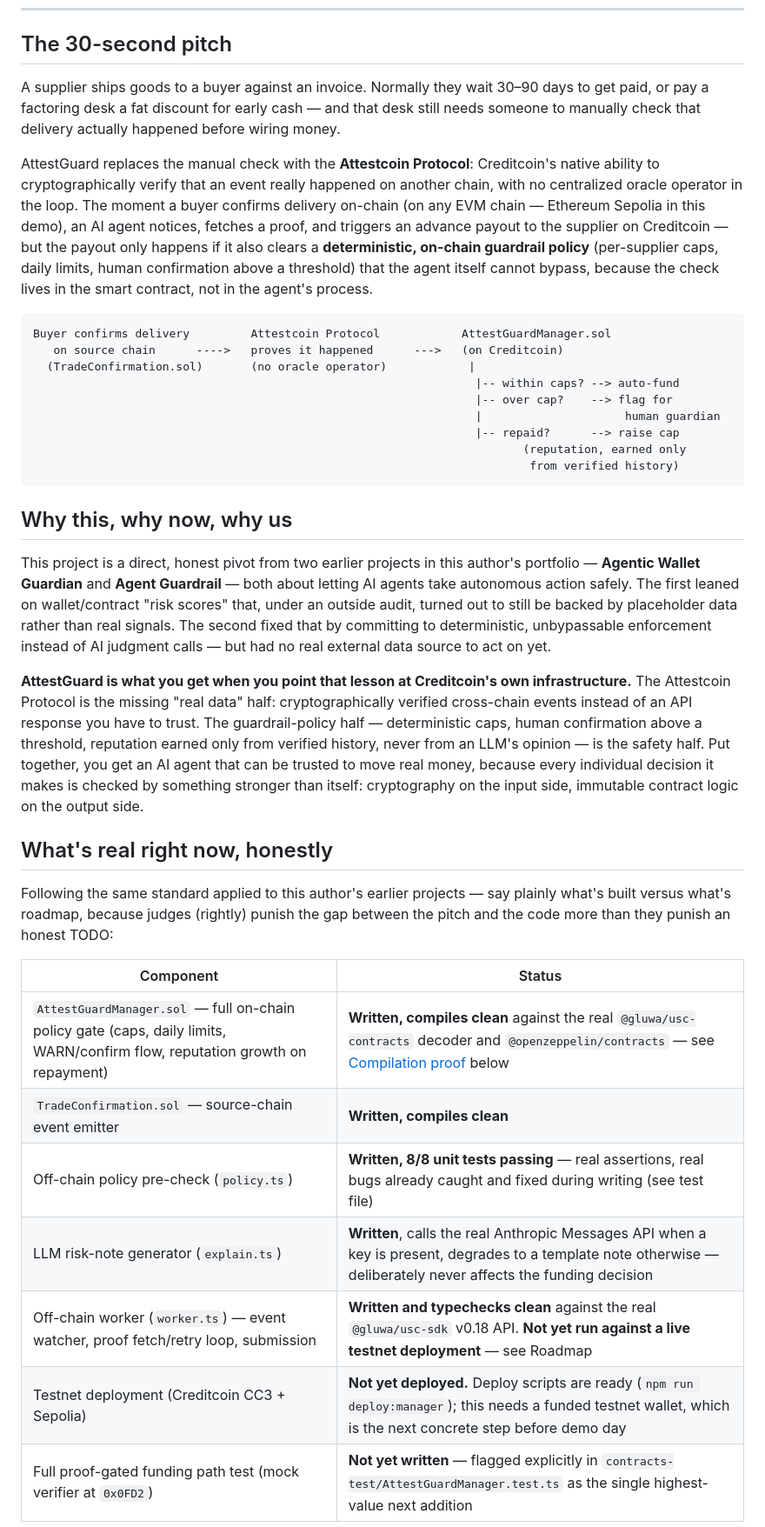
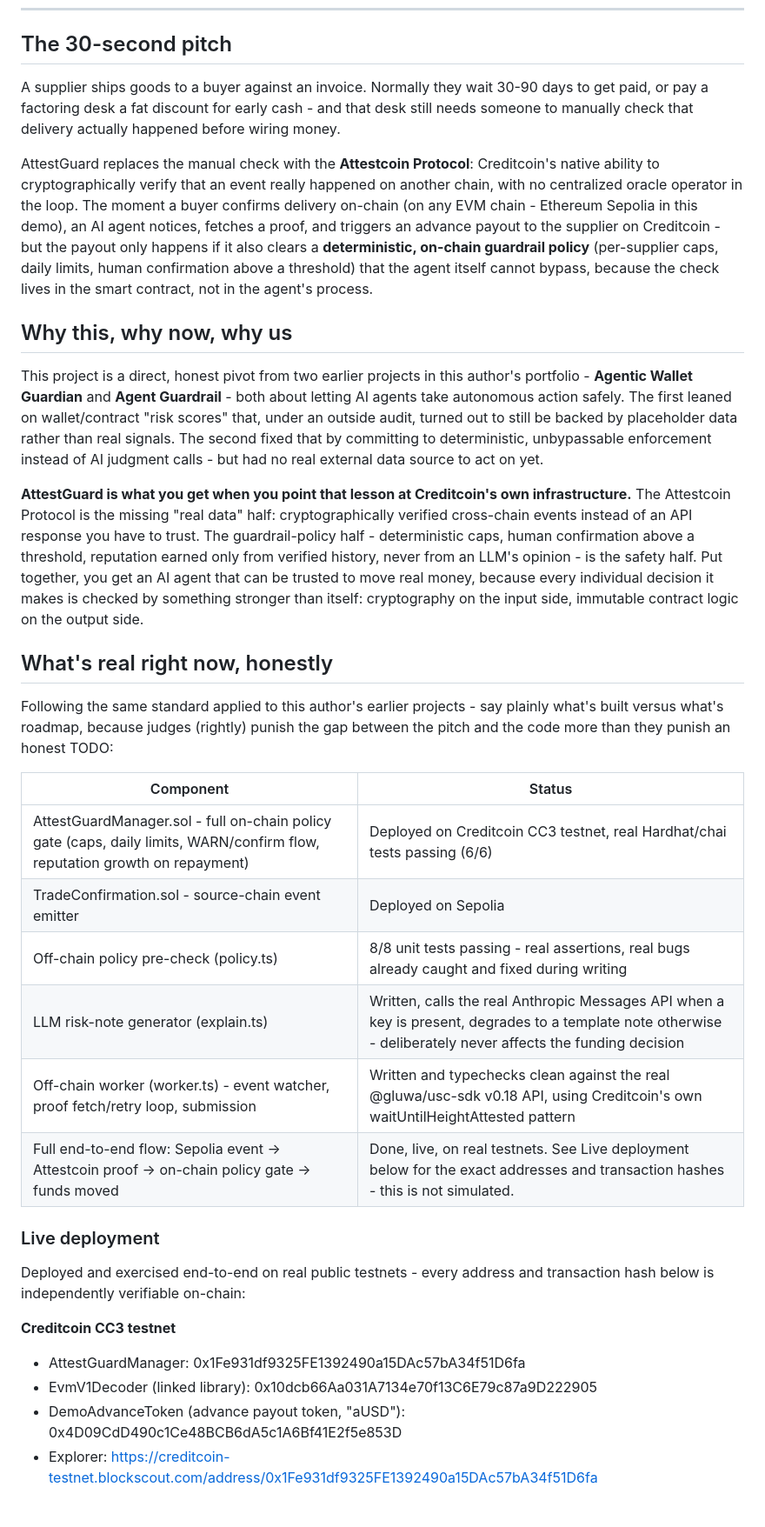
Before and after one commit to rudimentall1/AttestGuard, a Markdown page: README.md, the part around one of its changes. Shown at 87% size. GitHub-like rendering.

````diff
--- a/README.md
+++ b/README.md
@@ -13,66 +13,65 @@ definition).
 
 ## The 30-second pitch
 
-A supplier ships goods to a buyer against an invoice. Normally they wait 30–90
-days to get paid, or pay a factoring desk a fat discount for early cash — and
+A supplier ships goods to a buyer against an invoice. Normally they wait 30-90
+days to get paid, or pay a factoring desk a fat discount for early cash - and
 that desk still needs someone to manually check that delivery actually
 happened before wiring money.
 
 AttestGuard replaces the manual check with the **Attestcoin Protocol**:
 Creditcoin's native ability to cryptographically verify that an event really
 happened on another chain, with no centralized oracle operator in the loop.
-The moment a buyer confirms delivery on-chain (on any EVM chain — Ethereum
+The moment a buyer confirms delivery on-chain (on any EVM chain - Ethereum
 Sepolia in this demo), an AI agent notices, fetches a proof, and triggers an
-advance payout to the supplier on Creditcoin — but the payout only happens if
+advance payout to the supplier on Creditcoin - but the payout only happens if
 it also clears a **deterministic, on-chain guardrail policy** (per-supplier
 caps, daily limits, human confirmation above a threshold) that the agent
 itself cannot bypass, because the check lives in the smart contract, not in
 the agent's process.
 
-```
-Buyer confirms delivery         Attestcoin Protocol            AttestGuardManager.sol
-   on source chain      ---->   proves it happened      --->   (on Creditcoin)
-  (TradeConfirmation.sol)       (no oracle operator)            |
-                                                                 |-- within caps? --> auto-fund
-                                                                 |-- over cap?    --> flag for
-                                                                 |                     human guardian
-                                                                 |-- repaid?      --> raise cap
-                                                                        (reputation, earned only
-                                                                         from verified history)
-```
-
 ## Why this, why now, why us
 
 This project is a direct, honest pivot from two earlier projects in this
-author's portfolio — **Agentic Wallet Guardian** and **Agent Guardrail** —
+author's portfolio - **Agentic Wallet Guardian** and **Agent Guardrail** -
 both about letting AI agents take autonomous action safely. The first leaned
 on wallet/contract "risk scores" that, under an outside audit, turned out to
 still be backed by placeholder data rather than real signals. The second
 fixed that by committing to deterministic, unbypassable enforcement instead
-of AI judgment calls — but had no real external data source to act on yet.
+of AI judgment calls - but had no real external data source to act on yet.
 
 **AttestGuard is what you get when you point that lesson at Creditcoin's own
 infrastructure.** The Attestcoin Protocol is the missing "real data" half:
 cryptographically verified cross-chain events instead of an API response you
-have to trust. The guardrail-policy half — deterministic caps, human
+have to trust. The guardrail-policy half - deterministic caps, human
 confirmation above a threshold, reputation earned only from verified
-history, never from an LLM's opinion — is the safety half. Put together, you
+history, never from an LLM's opinion - is the safety half. Put together, you
 get an AI agent that can be trusted to move real money, because every
 individual decision it makes is checked by something stronger than itself:
 cryptography on the input side, immutable contract logic on the output side.
 
 ## What's real right now, honestly
 
-Following the same standard applied to this author's earlier projects — say
+Following the same standard applied to this author's earlier projects - say
 plainly what's built versus what's roadmap, because judges (rightly) punish
 the gap between the pitch and the code more than they punish an honest TODO:
 
 | Component | Status |
 |---|---|
-| `AttestGuardManager.sol` — full on-chain policy gate (caps, daily limits, WARN/confirm flow, reputation growth on repayment) | **Written, compiles clean** against the real `@gluwa/usc-contracts` decoder and `@openzeppelin/contracts` — see [Compilation proof](#compilation-proof) below |
-| `TradeConfirmation.sol` — source-chain event emitter | **Written, compiles clean** |
-| Off-chain policy pre-check (`policy.ts`) | **Written, 8/8 unit tests passing** — real assertions, real bugs already caught and fixed during writing (see test file) |
-| LLM risk-note generator (`explain.ts`) | **Written**, calls the real Anthropic Messages API when a key is present, degrades to a template note otherwise — deliberately never affects the funding decision |
-| Off-chain worker (`worker.ts`) — event watcher, proof fetch/retry loop, submission | **Written and typechecks clean** against the real `@gluwa/usc-sdk` v0.18 API. **Not yet run against a live testnet deployment** — see Roadmap |
-| Testnet deployment (Creditcoin CC3 + Sepolia) | **Not yet deployed.** Deploy scripts are ready (`npm run deploy:manager`); this needs a funded testnet wallet, which is the next concrete step before demo day |
-| Full proof-gated funding path test (mock verifier at `0x0FD2`) | **Not yet written** — flagged explicitly in `contracts-test/AttestGuardManager.test.ts` as the single highest-value next addition |
+| AttestGuardManager.sol - full on-chain policy gate (caps, daily limits, WARN/confirm flow, reputation growth on repayment) | Deployed on Creditcoin CC3 testnet, real Hardhat/chai tests passing (6/6) |
+| TradeConfirmation.sol - source-chain event emitter | Deployed on Sepolia |
+| Off-chain policy pre-check (policy.ts) | 8/8 unit tests passing - real assertions, real bugs already caught and fixed during writing |
+| LLM risk-note generator (explain.ts) | Written, calls the real Anthropic Messages API when a key is present, degrades to a template note otherwise - deliberately never affects the funding decision |
+| Off-chain worker (worker.ts) - event watcher, proof fetch/retry loop, submission | Written and typechecks clean against the real @gluwa/usc-sdk v0.18 API, using Creditcoin's own waitUntilHeightAttested pattern |
+| Full end-to-end flow: Sepolia event -> Attestcoin proof -> on-chain policy gate -> funds moved | Done, live, on real testnets. See Live deployment below for the exact addresses and transaction hashes - this is not simulated. |
+
+### Live deployment
+
+Deployed and exercised end-to-end on real public testnets - every address
+and transaction hash below is independently verifiable on-chain:
+
+**Creditcoin CC3 testnet**
+- AttestGuardManager: 0x1Fe931df9325FE1392490a15DAc57bA34f51D6fa
+- EvmV1Decoder (linked library): 0x10dcb66Aa031A7134e70f13C6E79c87a9D222905
+- DemoAdvanceToken (advance payout token, "aUSD"): 0x4D09CdD490c1Ce48BCB6dA5c1A6Bf41E2f5e853D
+- Explorer: https://creditcoin-testnet.blockscout.com/address/0x1Fe931df9325FE1392490a15DAc57bA34f51D6fa
+
````
Also changed, not shown: other parts of README.md (+82 -95 lines).
